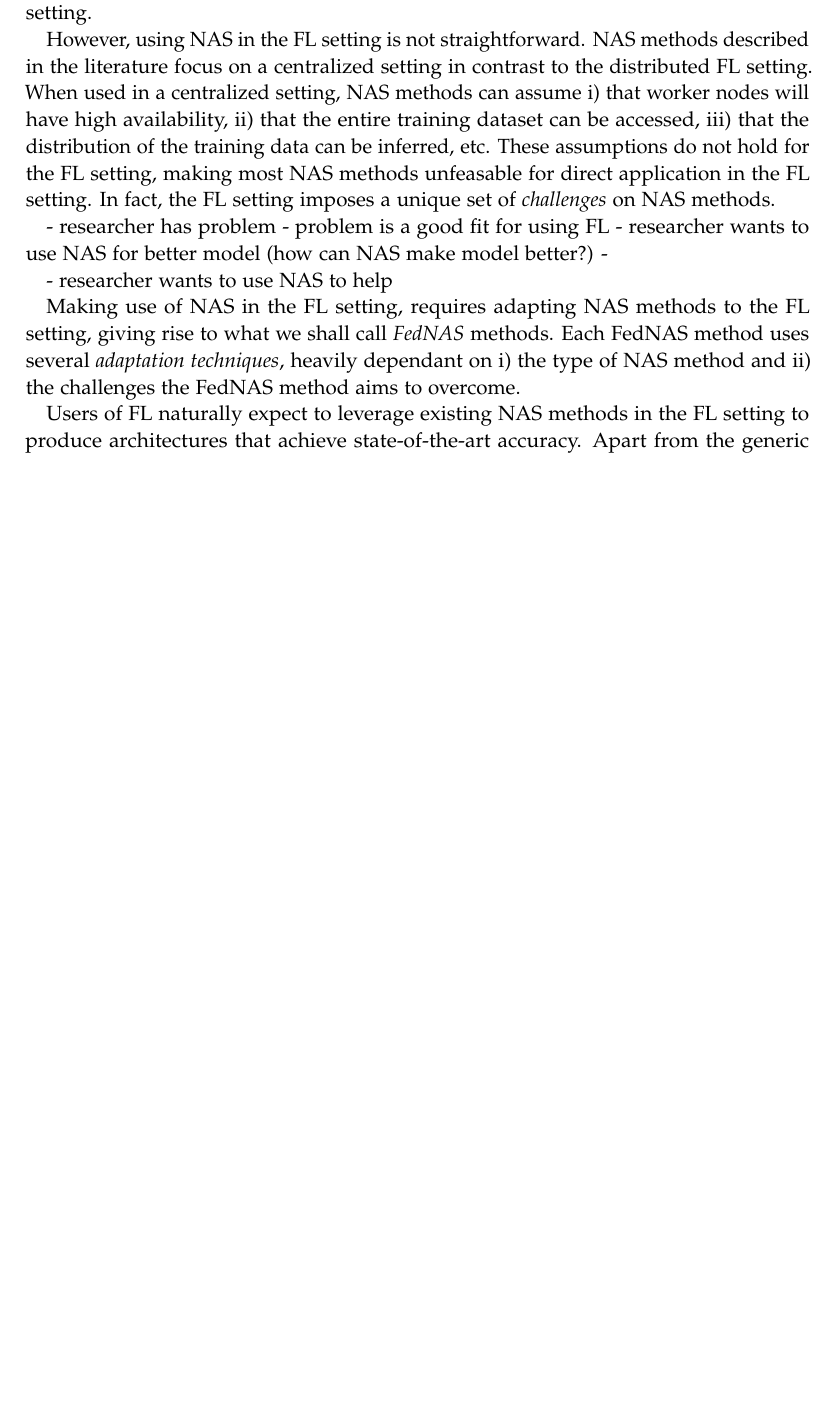
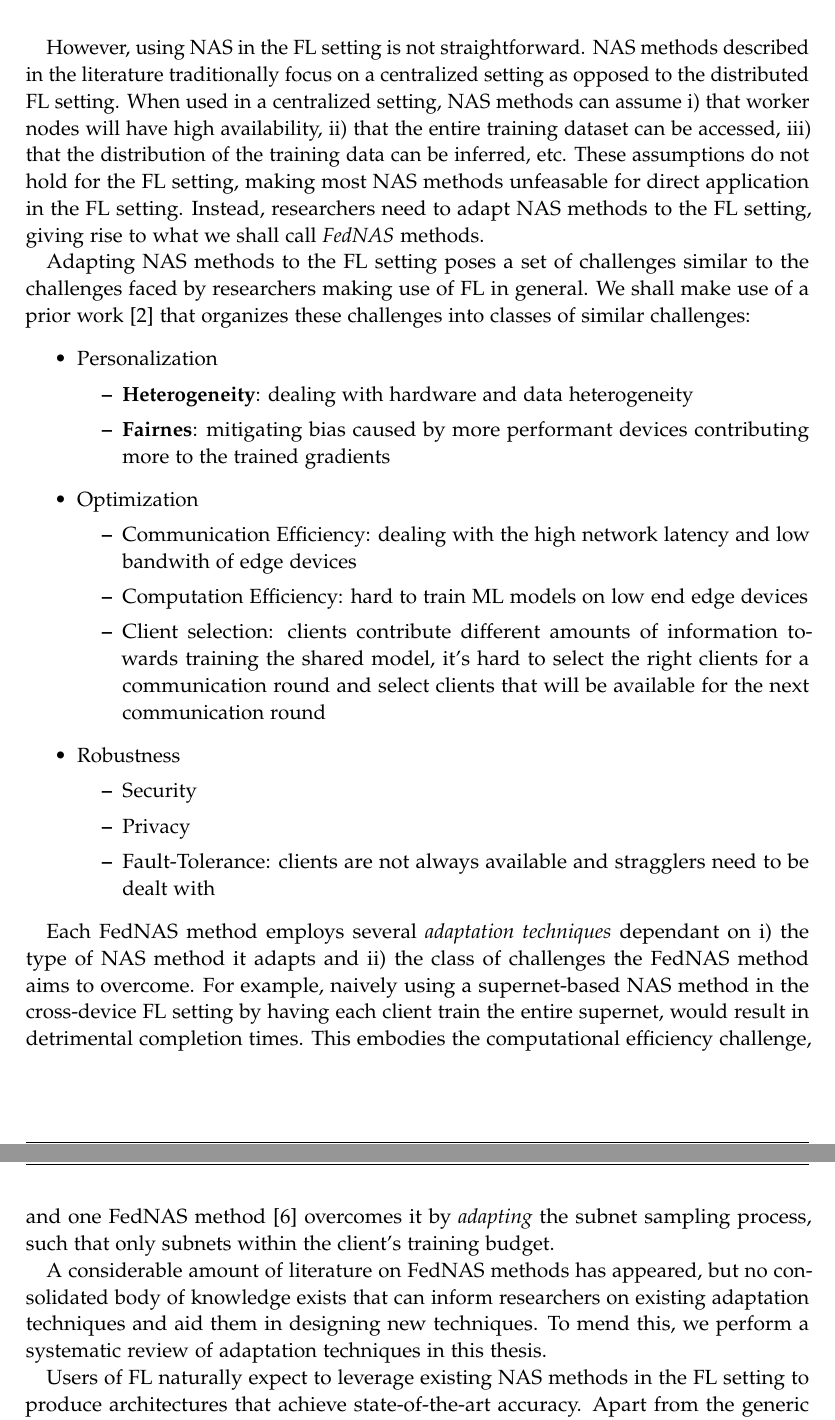
Before and after one commit to MaxCoetzee/auto-cdml-thesis-writing, a LaTeX thesis (main.tex, which reads chapters/01_introduction.tex): part of page 11 of 23 before the commit and two parts of pages 11 and 12 of 24 after it, the two joined at a grey line, cut at the place of the change, the shorter picture padded with empty space. Compiled offline with pdfLaTeX.

Commit message:
more rewriting for intro rewrite 1

```diff
--- a/chapters/01_introduction.tex
+++ b/chapters/01_introduction.tex
@@ -42,66 +42,56 @@ Neural Architecture Search (NAS) automates the process of engineeering neural ne
 Federated Learning (FL) is a machine learning method whereby clients collaboratively train a model without sharing their data. This is achieved by clients training a shared model on their local data and coordinating weight updates to the shared model via a central server. FL was originally invented by Google to enable the usage of the increasing volume of privacy-sensitive data stored on only edge devices, but distributed data silos containing privacy-sensitive data have become another major use case. The former is referred to as the \textit{cross-device} FL setting and the latter as the \textit{cross-silo} FL setting. Traditionally, distributed privacy-sensitive data was either not used at all for machine learning or it was collected in a central location for training — creating the risk of a major breach by malicious actors.
 
 %%% why NAS for FL is important: generic benefits and it is a good fit
-By using NAS in the FL setting, researchers not only benefit from the generic benefits of NAS mentioned above, but from several advantages automatically searching for an architecture has over using a predefined, manually engineered architecture in FL:
+By using NAS in the FL setting, researchers not only benefit from the generic benefits of NAS mentioned above, but from several advantages specific to the FL setting:
 \begin{itemize}
     \item A large body of work in NAS has focused on finding smaller architectures with reduced inference latency that still have reasonable accuracy \cite{nas_1000_papers_2023}. Such lightweight architectures are ideal for deployment on the resource-constrained clients in the cross-device FL setting.
-    \item \cite{fl_advances_and_open_problems_2021} note that predefined architectures may not be an optimal choice for FL, where user-generated data is not visible to model developers.
-    \item Further, they note that predefined architectures may contain components redundant for specific data sets.
-    \item Finally, predefined architectures may perform poorly on another prevalent characteristic of the FL setting: data that is not independently and identically distributed (non-i.i.d).
+    \item \cite{fl_advances_and_open_problems_2021} note that predefined architectures may not be an optimal choice for FL. Since client data is not visible to model developers, a predefined architecture selected by model developers may contain components redundant for generalizing well from certain client data sets.
+    \item Predefined architectures may perform poorly on another prevalent characteristic of the FL setting: data that is not independently and identically distributed (non-i.i.d.).
 \end{itemize}
 
+%% hook b) "What is the overall problem or situation in that domain?"
+%%% overall problem in FedNAS domain: NAS for FL breaks
+However, using NAS in the FL setting is not straightforward. NAS methods described in the literature traditionally focus on a centralized setting as opposed to the distributed FL setting. When used in a centralized setting, NAS methods can assume i) that worker nodes will have high availability, ii) that the entire training dataset can be accessed, iii) that the distribution of the training data can be inferred, etc. These assumptions do not hold for the FL setting, making most NAS methods unfeasable for direct application in the FL setting. Instead, researchers need to adapt NAS methods to the FL setting, giving rise to what we shall call \textit{FedNAS} methods.
+%%% Meta-Comment: I make use of numbering i-iii, because the descriptions of the assumptions are longer phrases and I feel this helps the reader navigate them. If the stated assumptions were only separated by commas, the reader might get lost in the length of the sentence.
 
 
+% TODO: is the following relevant: Why do the challenges for FL in general apply specifically for NAS for FL s well asWhy are the challenges the same?
 
-large body of work in NAS that has focused on finding smaller architectures with reduced inference latency that still have reasonable accuracy.
+%%% get more specific about how NAS breaks => challenges
+Adapting NAS methods to the FL setting poses a set of challenges similar to the challenges faced by researchers making use of FL in general. We shall make use of a prior work~\cite{fl_taxonomy_2024} that organizes these challenges into classes of similar challenges:
+\begin{itemize}
+	\item Personalization
+		\begin{itemize}
+			\item \textbf{Heterogeneity}: dealing with hardware and data heterogeneity
+			\item \textbf{Fairnes}: mitigating bias caused by more performant devices contributing more to the trained gradients
+		\end{itemize}
+	\item Optimization
+		\begin{itemize}
+			\item Communication Efficiency: dealing with the high network latency and low bandwith of edge devices
+			\item Computation Efficiency: hard to train ML models on low end edge devices
+			\item Client selection: clients contribute different amounts of information towards training the shared model, it's hard to select the right clients for a communication round and select clients that will be available for the next communication round
+		\end{itemize}
+	\item Robustness
+		\begin{itemize}
+			\item Security
+			\item Privacy
+			\item Fault-Tolerance: clients are not always available and stragglers need to be dealt with
+		\end{itemize}
+\end{itemize}
+% reforemulate research directions as challenges instead? => not sure
 
-Users of FL naturally expect to leverage existing NAS methods in the FL setting to produce architectures that achieve state-of-the-art accuracy.
-
-Apart from the generic benefits, NAS has been identified as a good fit for the FL setting.
-
-%% What is the overall problem or situation in that domain?
-
-%%% overall probelm in domain: NAS for FL breaks
-However, using NAS in the FL setting is not straightforward. NAS methods described in the literature focus on a centralized setting in contrast to the distributed FL setting. When used in a centralized setting, NAS methods can assume i) that worker nodes will have high availability, ii) that the entire training dataset can be accessed, iii) that the distribution of the training data can be inferred, etc. These assumptions do not hold for the FL setting, making most NAS methods unfeasable for direct application in the FL setting. In fact, the FL setting imposes a unique set of \textit{challenges} on NAS methods.
-%%% Meta-Comment: I make use of numbering i-iii, because the descriptions of the assumptions are longer phrases and I feel this helps the reader navigate them. If the stated assumptions were only separated by commas, the reader might get lost in the length of the sentence.
-
-% Why can we use the challenges for ML for FL in general specifically for NAS for FL? Why are the challenges the same?
-
-% Gap: Situate in research – identify opportunity
-%% Situation in research
-
-- researcher has problem
-- problem is a good fit for using FL
-- researcher wants to use NAS for better model (how can NAS make model better?)
--
-
-- researcher wants to use NAS to help
-
-% TODO: Clearly define challenges and give example of how a FedNAS methods overcomes one
-% Challenges
-
-% A previous work has hown that similar challenges of the FL setting can be grouped into challenge types
-
-
-% challenges can be seen as conflicting optimization objectives?
-
-Making use of NAS in the FL setting, requires adapting NAS methods to the FL setting, giving rise to what we shall call \textit{FedNAS} methods. Each FedNAS method uses several \textit{adaptation techniques}, heavily dependant on i) the type of NAS method and ii) the challenges the FedNAS method aims to overcome.
+% Gap
+%% Situate in research
+Each FedNAS method employs several \textit{adaptation techniques} dependant on i) the type of NAS method it adapts and ii) the class of challenges the FedNAS method aims to overcome. For example, naively using a supernet-based NAS method in the cross-device FL setting by having each client train the entire supernet, would result in detrimental completion times. This embodies the computational efficiency challenge, and one FedNAS method~\cite{fedoras_2022} overcomes it by \textit{adapting} the subnet sampling process, such that only subnets within the client's training budget.
 
 %% identify opportunity
-
-%%
-
-
-
-
+A considerable amount of literature on FedNAS methods has appeared, but no consolidated body of knowledge exists that can inform researchers on existing adaptation techniques and aid them in designing new techniques. To mend this, we perform a systematic review of adaptation techniques in this thesis.
 
 % Study: How investigate? Process, context & why?
 
 % Conclusion
 
 % Outline
-
-
 
 
 
```
Also changed, not shown: chapters/01_introduction.tex (2 more changed lines).
